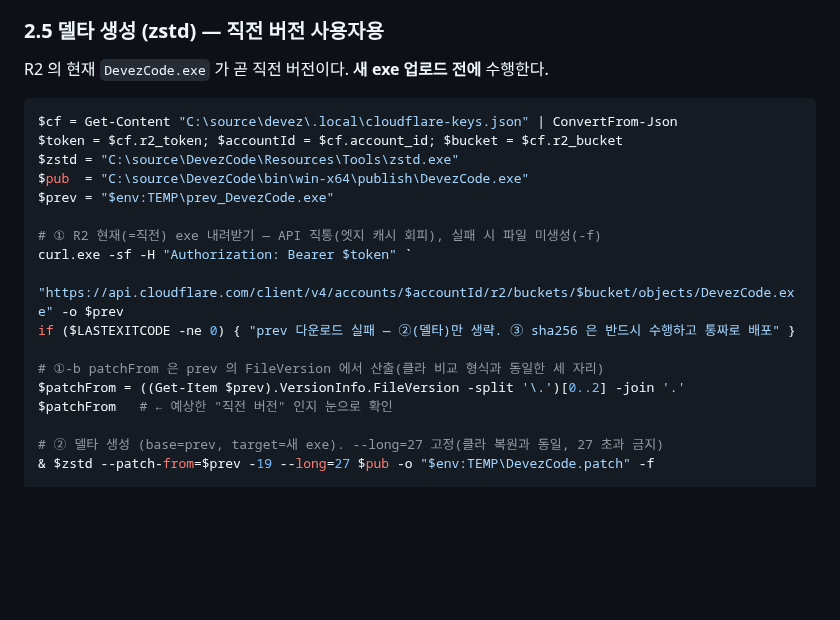
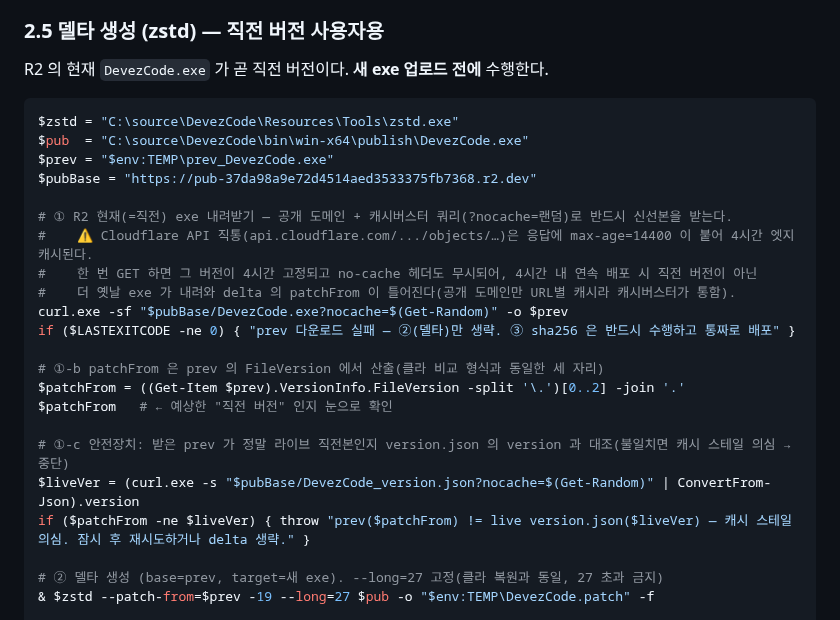
Before and after one commit to MrHoje/Devez-code, a Markdown page: 배포.md, the part around the change. Rendered like a GitHub page; blank space fills up the shorter version.

Commit message:
docs: 배포 2.5 prev 다운로드를 공개도메인+캐시버스터로 교체 (API 4h 엣지캐시 스테일 방지)
Cloudflare R2 API 오브젝트 GET 은 max-age=14400 으로 4시간 엣지캐시되어
캐시버스터 쿼리(404)·no-cache 헤더(무시) 모두 안 통함. 4시간 내 연속 배포 시
직전 버전이 아닌 옛 exe 가 내려와 delta patchFrom 이 틀어지던 문제.
공개 r2.dev 도메인은 URL별 캐시라 ?nocache 로 신선본 확보 가능.
안전장치로 prev FileVersion == live version.json.version 대조 추가.

Co-Authored-By: Claude Opus 4.8 <noreply@anthropic.com>

````diff
--- a/배포.md
+++ b/배포.md
@@ -137,20 +137,25 @@ publish 결과물: `bin\win-x64\publish\DevezCode.exe`
 R2 의 현재 `DevezCode.exe` 가 곧 직전 버전이다. **새 exe 업로드 전에** 수행한다.
 
 ```powershell
-$cf = Get-Content "C:\source\devez\.local\cloudflare-keys.json" | ConvertFrom-Json
-$token = $cf.r2_token; $accountId = $cf.account_id; $bucket = $cf.r2_bucket
 $zstd = "C:\source\DevezCode\Resources\Tools\zstd.exe"
 $pub  = "C:\source\DevezCode\bin\win-x64\publish\DevezCode.exe"
 $prev = "$env:TEMP\prev_DevezCode.exe"
+$pubBase = "https://pub-37da98a9e72d4514aed3533375fb7368.r2.dev"
 
-# ① R2 현재(=직전) exe 내려받기 — API 직통(엣지 캐시 회피), 실패 시 파일 미생성(-f)
-curl.exe -sf -H "Authorization: Bearer $token" `
-  "https://api.cloudflare.com/client/v4/accounts/$accountId/r2/buckets/$bucket/objects/DevezCode.exe" -o $prev
+# ① R2 현재(=직전) exe 내려받기 — 공개 도메인 + 캐시버스터 쿼리(?nocache=랜덤)로 반드시 신선본을 받는다.
+#    ⚠️ Cloudflare API 직통(api.cloudflare.com/.../objects/…)은 응답에 max-age=14400 이 붙어 4시간 엣지캐시된다.
+#    한 번 GET 하면 그 버전이 4시간 고정되고 no-cache 헤더도 무시되어, 4시간 내 연속 배포 시 직전 버전이 아닌
+#    더 옛날 exe 가 내려와 delta 의 patchFrom 이 틀어진다(공개 도메인만 URL별 캐시라 캐시버스터가 통함).
+curl.exe -sf "$pubBase/DevezCode.exe?nocache=$(Get-Random)" -o $prev
 if ($LASTEXITCODE -ne 0) { "prev 다운로드 실패 — ②(델타)만 생략. ③ sha256 은 반드시 수행하고 통짜로 배포" }
 
 # ①-b patchFrom 은 prev 의 FileVersion 에서 산출(클라 비교 형식과 동일한 세 자리)
 $patchFrom = ((Get-Item $prev).VersionInfo.FileVersion -split '\.')[0..2] -join '.'
 $patchFrom   # ← 예상한 "직전 버전" 인지 눈으로 확인
+
+# ①-c 안전장치: 받은 prev 가 정말 라이브 직전본인지 version.json 의 version 과 대조(불일치면 캐시 스테일 의심 → 중단)
+$liveVer = (curl.exe -s "$pubBase/DevezCode_version.json?nocache=$(Get-Random)" | ConvertFrom-Json).version
+if ($patchFrom -ne $liveVer) { throw "prev($patchFrom) != live version.json($liveVer) — 캐시 스테일 의심. 잠시 후 재시도하거나 delta 생략." }
 
 # ② 델타 생성 (base=prev, target=새 exe). --long=27 고정(클라 복원과 동일, 27 초과 금지)
 & $zstd --patch-from=$prev -19 --long=27 $pub -o "$env:TEMP\DevezCode.patch" -f
````
